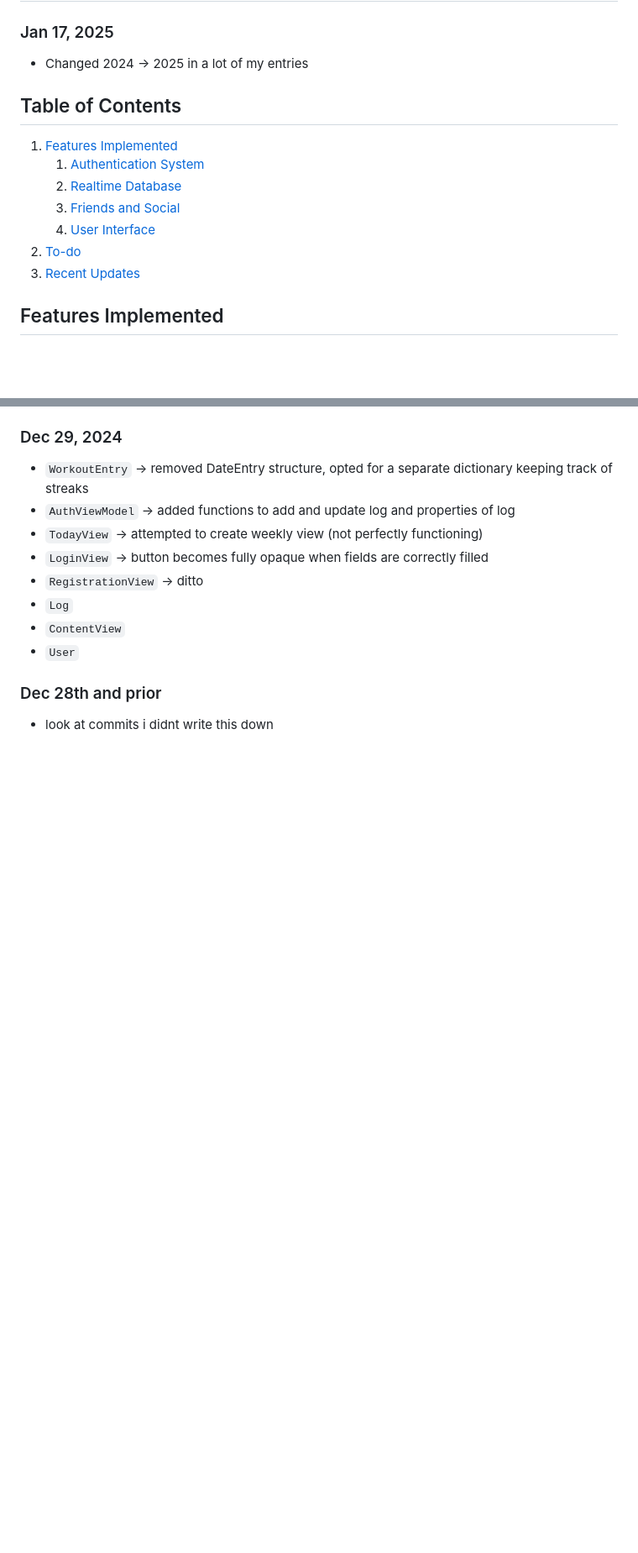
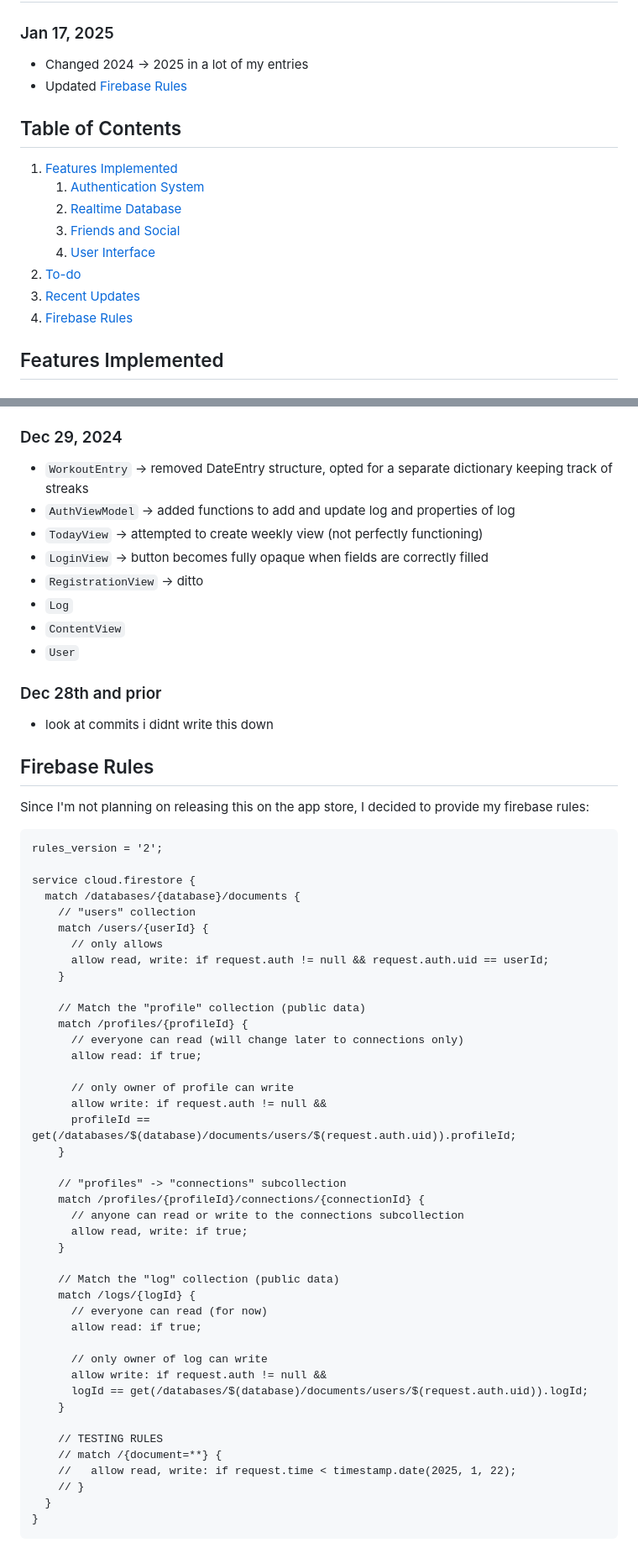
Before and after one commit to hadiahmad06/osiris-workout-planner, a Markdown page: README.md, 2 parts joined by grey strips. Shown at 84% size. Drawn GitHub-style; blank space fills up the shorter version.

Commit message:
README firebase rules added

````diff
--- a/README.md
+++ b/README.md
@@ -10,6 +10,7 @@ Osiris is a workout tracking app designed to help users track their exercise rou
 
 ### Jan 17, 2025
    - Changed 2024 -> 2025 in a lot of my entries
+   - Updated [Firebase Rules](#firebase-rules)
 
 
 ## Table of Contents
@@ -20,6 +21,7 @@ Osiris is a workout tracking app designed to help users track their exercise rou
    4. [User Interface](#4-user-interface)
 2. [To-do](#to-do)
 3. [Recent Updates](#recent-updates)
+4. [Firebase Rules](#firebase-rules)
 
 ## Features Implemented
 
@@ -159,3 +161,51 @@ Goals for now:
 
 ### Dec 28th and prior
    - look at commits i didnt write this down
+
+## Firebase Rules
+Since I'm not planning on releasing this on the app store, I decided to provide my firebase rules:
+
+```
+rules_version = '2';
+
+service cloud.firestore {
+  match /databases/{database}/documents {
+    // "users" collection
+    match /users/{userId} {
+      // only allows
+      allow read, write: if request.auth != null && request.auth.uid == userId;
+    }
+
+    // Match the "profile" collection (public data)
+    match /profiles/{profileId} {
+      // everyone can read (will change later to connections only)
+      allow read: if true;
+
+      // only owner of profile can write
+      allow write: if request.auth != null &&
+      profileId == get(/databases/$(database)/documents/users/$(request.auth.uid)).profileId;
+    }
+
+    // "profiles" -> "connections" subcollection
+    match /profiles/{profileId}/connections/{connectionId} {
+      // anyone can read or write to the connections subcollection
+      allow read, write: if true;
+    }
+
+    // Match the "log" collection (public data)
+    match /logs/{logId} {
+      // everyone can read (for now)
+      allow read: if true;
+
+      // only owner of log can write
+      allow write: if request.auth != null &&
+      logId == get(/databases/$(database)/documents/users/$(request.auth.uid)).logId;
+    }
+
+    // TESTING RULES
+    // match /{document=**} {
+    //   allow read, write: if request.time < timestamp.date(2025, 1, 22);
+    // }
+  }
+}
+```
````
